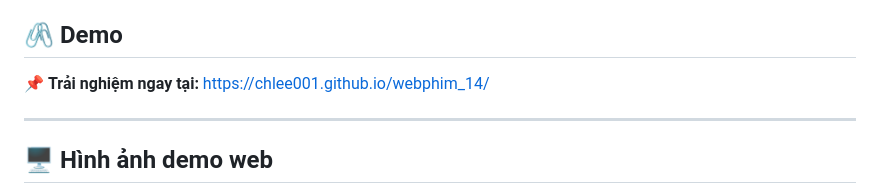
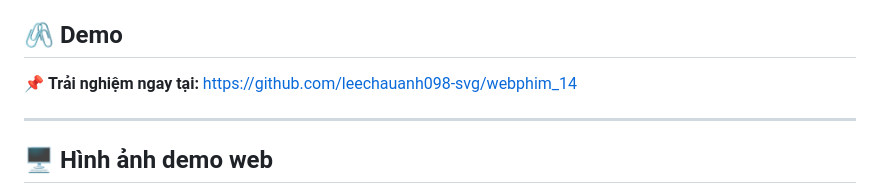
Before and after one commit to leechauanh098-svg/webphim_14, a Markdown page: README.md, the part around one of its changes. Rendered like a GitHub page.

```diff
--- a/README.md
+++ b/README.md
@@ -7,7 +7,7 @@
 > Dự án website xem phim trực tuyến được xây dựng bởi Nhóm 14. Tập trung vào trải nghiệm người dùng với hiệu ứng cuộn mượt mà và giao diện hiện đại.
 
 ## 🖇 Demo
-📌 **Trải nghiệm ngay tại:** https://chlee001.github.io/webphim_14/
+📌 **Trải nghiệm ngay tại:** https://github.com/leechauanh098-svg/webphim_14
 
 ---
 
```
Also changed, not shown: other parts of README.md (+4 -4 lines).
